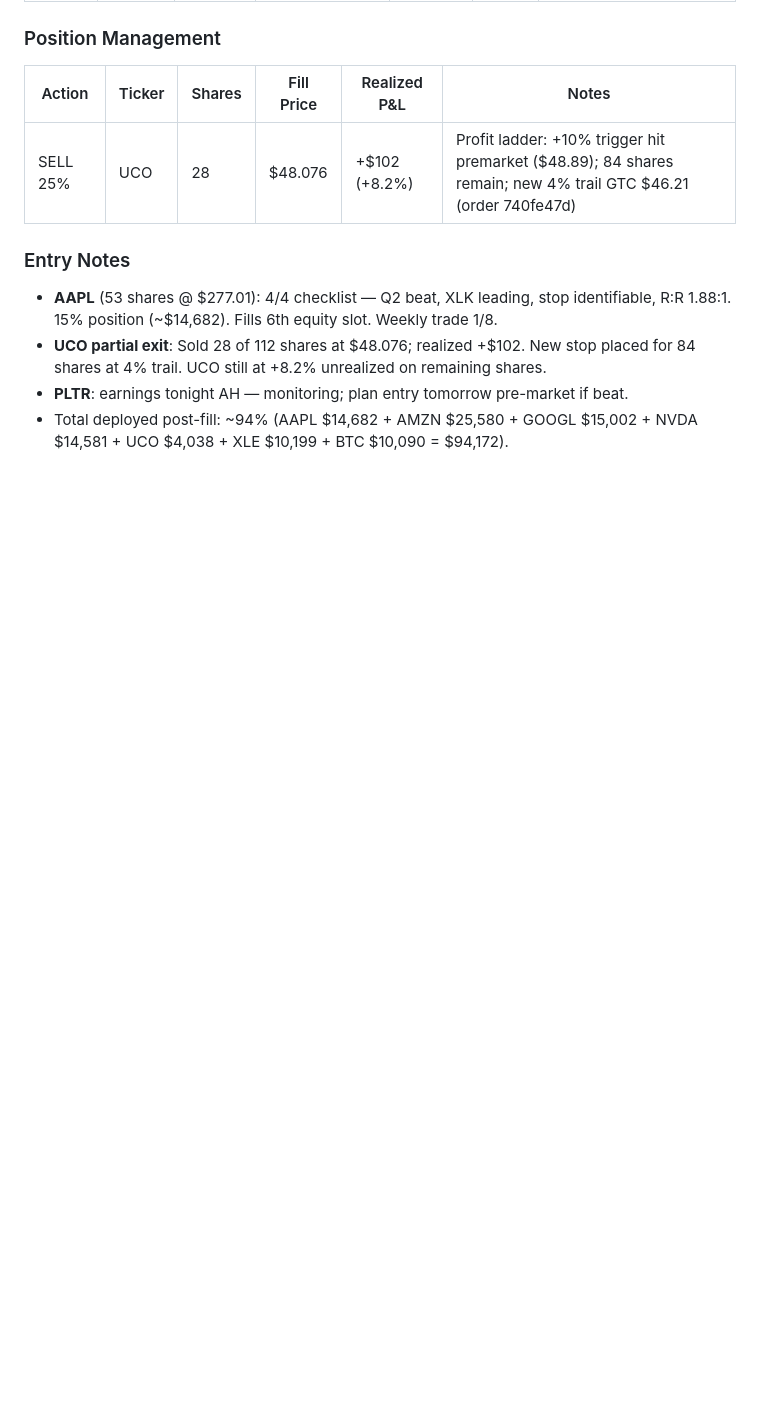
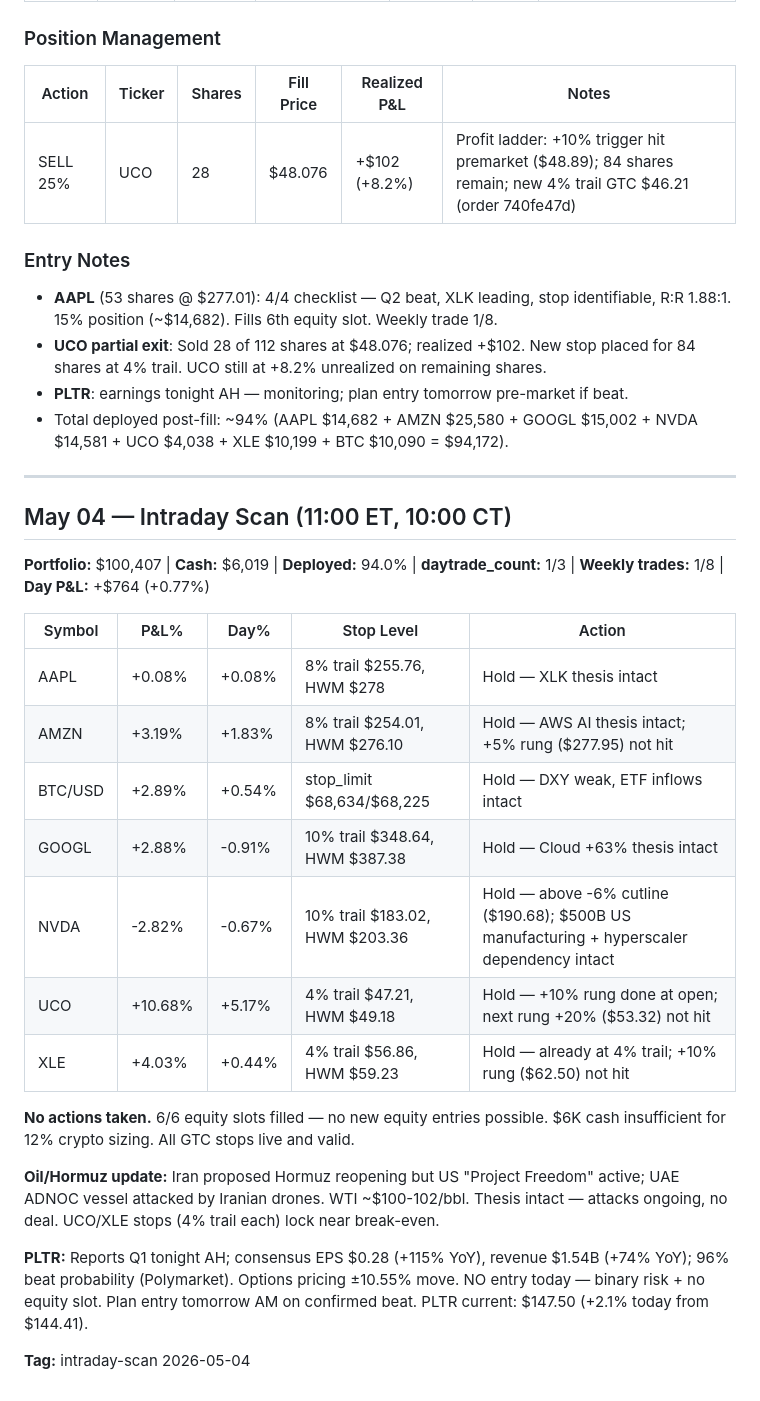
Before and after one commit to lawsonisthebest/trading-bot-routines, a Markdown page: memory/TRADE-LOG.md, the part around the change. Rendered like a GitHub page; blank space fills up the shorter version.

Commit message:
intraday scan 2026-05-04 11:00

```diff
--- a/memory/TRADE-LOG.md
+++ b/memory/TRADE-LOG.md
@@ -339,3 +339,27 @@ No positions yet. Bot launches tomorrow.
 - **UCO partial exit**: Sold 28 of 112 shares at $48.076; realized +$102. New stop placed for 84 shares at 4% trail. UCO still at +8.2% unrealized on remaining shares.
 - **PLTR**: earnings tonight AH — monitoring; plan entry tomorrow pre-market if beat.
 - Total deployed post-fill: ~94% (AAPL $14,682 + AMZN $25,580 + GOOGL $15,002 + NVDA $14,581 + UCO $4,038 + XLE $10,199 + BTC $10,090 = $94,172).
+
+---
+
+## May 04 — Intraday Scan (11:00 ET, 10:00 CT)
+
+**Portfolio:** $100,407 | **Cash:** $6,019 | **Deployed:** 94.0% | **daytrade_count:** 1/3 | **Weekly trades:** 1/8 | **Day P&L:** +$764 (+0.77%)
+
+| Symbol  | P&L%    | Day%    | Stop Level                              | Action |
+|---------|---------|---------|-----------------------------------------|--------|
+| AAPL    | +0.08%  | +0.08%  | 8% trail $255.76, HWM $278              | Hold — XLK thesis intact |
+| AMZN    | +3.19%  | +1.83%  | 8% trail $254.01, HWM $276.10           | Hold — AWS AI thesis intact; +5% rung ($277.95) not hit |
+| BTC/USD | +2.89%  | +0.54%  | stop_limit $68,634/$68,225              | Hold — DXY weak, ETF inflows intact |
+| GOOGL   | +2.88%  | -0.91%  | 10% trail $348.64, HWM $387.38          | Hold — Cloud +63% thesis intact |
+| NVDA    | -2.82%  | -0.67%  | 10% trail $183.02, HWM $203.36          | Hold — above -6% cutline ($190.68); $500B US manufacturing + hyperscaler dependency intact |
+| UCO     | +10.68% | +5.17%  | 4% trail $47.21, HWM $49.18            | Hold — +10% rung done at open; next rung +20% ($53.32) not hit |
+| XLE     | +4.03%  | +0.44%  | 4% trail $56.86, HWM $59.23            | Hold — already at 4% trail; +10% rung ($62.50) not hit |
+
+**No actions taken.** 6/6 equity slots filled — no new equity entries possible. $6K cash insufficient for 12% crypto sizing. All GTC stops live and valid.
+
+**Oil/Hormuz update:** Iran proposed Hormuz reopening but US "Project Freedom" active; UAE ADNOC vessel attacked by Iranian drones. WTI ~$100-102/bbl. Thesis intact — attacks ongoing, no deal. UCO/XLE stops (4% trail each) lock near break-even.
+
+**PLTR:** Reports Q1 tonight AH; consensus EPS $0.28 (+115% YoY), revenue $1.54B (+74% YoY); 96% beat probability (Polymarket). Options pricing ±10.55% move. NO entry today — binary risk + no equity slot. Plan entry tomorrow AM on confirmed beat. PLTR current: $147.50 (+2.1% today from $144.41).
+
+**Tag:** intraday-scan 2026-05-04
```
